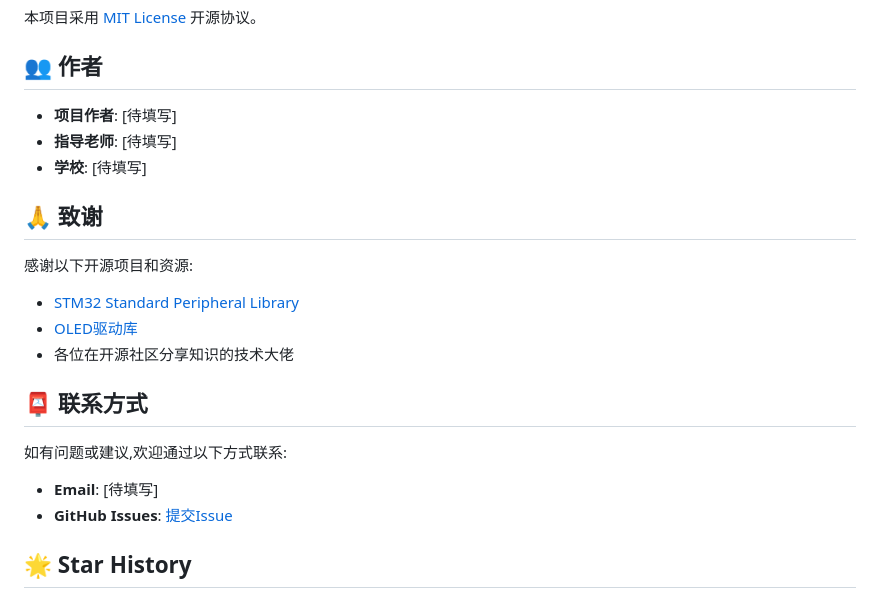
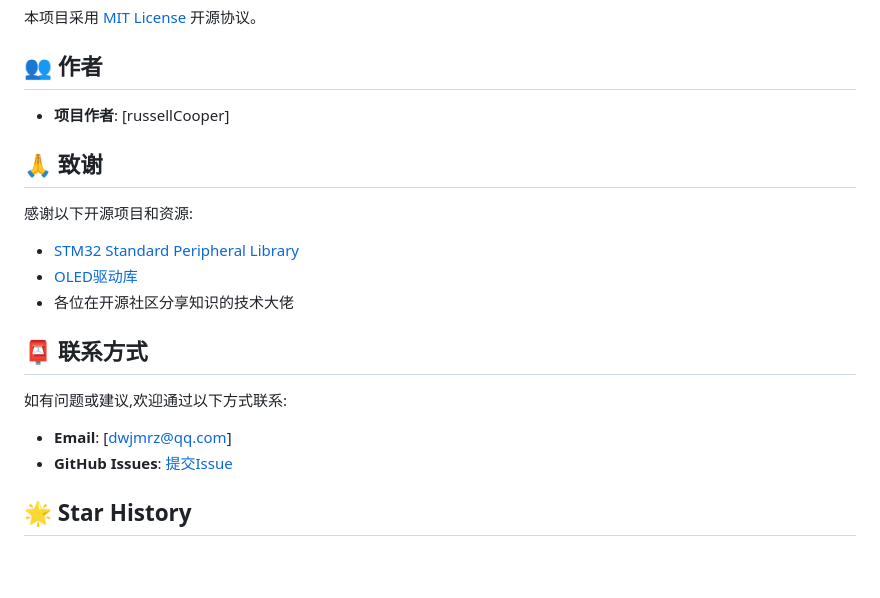
Before and after one commit to RussellCooper-DJZ/manbo-robot-dog, a Markdown page: README.md, the part around the change. Drawn GitHub-style; blank space fills up the shorter version.

Commit message:
Update author and contact information in README

```diff
--- a/README.md
+++ b/README.md
@@ -319,9 +319,7 @@ void SmoothMove(Servo servo, int targetAngle, int duration) {
 
 ## 👥 作者
 
-- **项目作者**: [待填写]
-- **指导老师**: [待填写]
-- **学校**: [待填写]
+- **项目作者**: [russellCooper]
 
 ## 🙏 致谢
 
@@ -335,7 +333,7 @@ void SmoothMove(Servo servo, int targetAngle, int duration) {
 
 如有问题或建议,欢迎通过以下方式联系:
 
-- **Email**: [待填写]
+- **Email**: [dwjmrz@qq.com]
 - **GitHub Issues**: [提交Issue](https://github.com/yourusername/manbo-robot-dog/issues)
 
 ## 🌟 Star History
```
